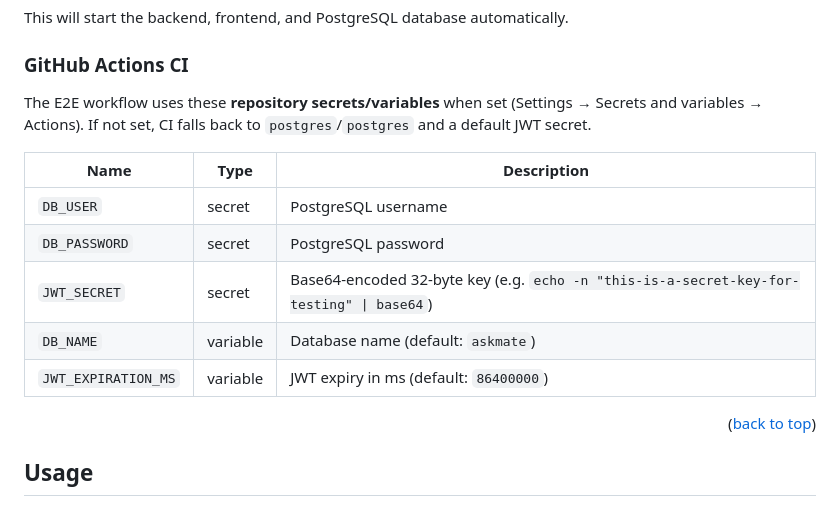
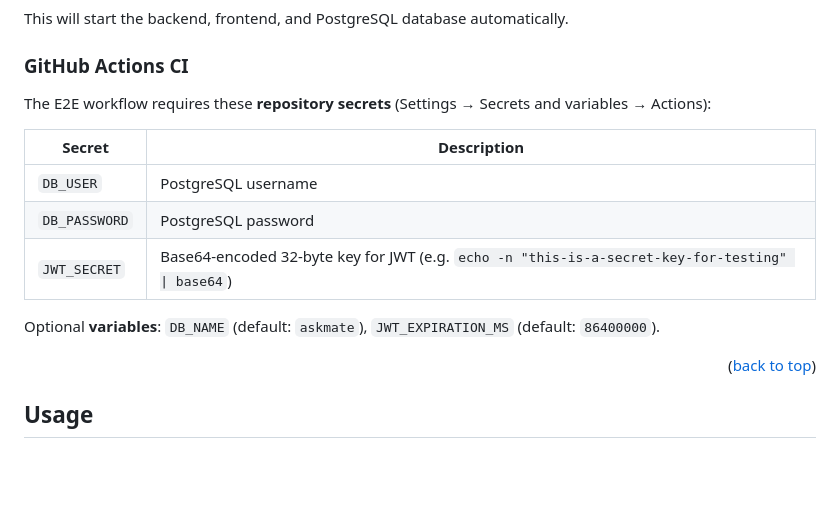
Before and after one commit to dkisb/askMate, a Markdown page: README.md, the part around the change. GitHub-like rendering; blank space fills up the shorter version.

```diff
--- a/README.md
+++ b/README.md
@@ -158,15 +158,15 @@ This will start the backend, frontend, and PostgreSQL database automatically.
 
 ### GitHub Actions CI
 
-The E2E workflow uses these **repository secrets/variables** when set (Settings → Secrets and variables → Actions). If not set, CI falls back to `postgres`/`postgres` and a default JWT secret.
+The E2E workflow requires these **repository secrets** (Settings → Secrets and variables → Actions):
 
-| Name               | Type    | Description                                         |
-|--------------------|---------|-----------------------------------------------------|
-| `DB_USER`          | secret  | PostgreSQL username                                 |
-| `DB_PASSWORD`      | secret  | PostgreSQL password                                 |
-| `JWT_SECRET`       | secret  | Base64-encoded 32-byte key (e.g. `echo -n "this-is-a-secret-key-for-testing" \| base64`) |
-| `DB_NAME`          | variable| Database name (default: `askmate`)                  |
-| `JWT_EXPIRATION_MS`| variable| JWT expiry in ms (default: `86400000`)              |
+| Secret         | Description                             |
+|----------------|-----------------------------------------|
+| `DB_USER`      | PostgreSQL username                     |
+| `DB_PASSWORD`  | PostgreSQL password                     |
+| `JWT_SECRET`   | Base64-encoded 32-byte key for JWT (e.g. `echo -n "this-is-a-secret-key-for-testing" \| base64`) |
+
+Optional **variables**: `DB_NAME` (default: `askmate`), `JWT_EXPIRATION_MS` (default: `86400000`).
 
 <p align="right">(<a href="#readme-top">back to top</a>)</p>
 
```
